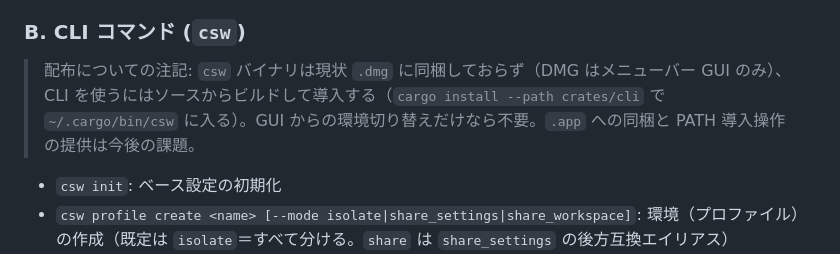
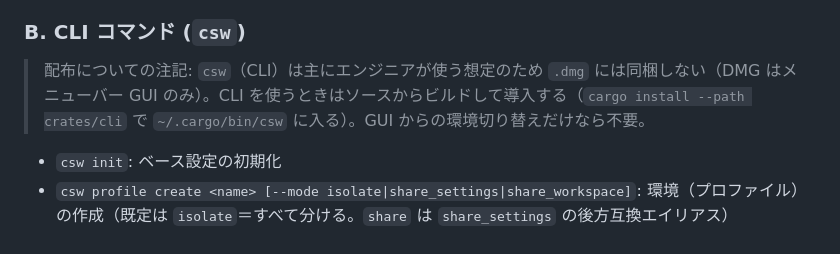
Before and after one commit to matsumotory/claude-desktop-switcher, a Markdown page: docs/SPECIFICATION.md, the part around the change. GitHub-like rendering.

```diff
--- a/docs/SPECIFICATION.md
+++ b/docs/SPECIFICATION.md
@@ -123,7 +123,7 @@ CSW はアカウント／セッションの分離を、環境ごとに独立し
 - サイドバー最下部に控えめなヘルプフッターを置く（ユーザーガイド／問題を報告＝GitHub Issues／このアプリについて＝免責ダイアログ／バージョン表示＋更新を確認＝GitHub Releases）。バージョンは `app_version`（tauri.conf.json）から取得し、外部リンクは `open_url` で既定ブラウザを開く。免責文は LP の「免責・利用について」と同文。
 
 ### B. CLI コマンド (`csw`)
-> 配布についての注記: `csw` バイナリは現状 `.dmg` に同梱しておらず（DMG はメニューバー GUI のみ）、CLI を使うにはソースからビルドして導入する（`cargo install --path crates/cli` で `~/.cargo/bin/csw` に入る）。GUI からの環境切り替えだけなら不要。`.app` への同梱と PATH 導入操作の提供は今後の課題。
+> 配布についての注記: `csw`（CLI）は主にエンジニアが使う想定のため `.dmg` には同梱しない（DMG はメニューバー GUI のみ）。CLI を使うときはソースからビルドして導入する（`cargo install --path crates/cli` で `~/.cargo/bin/csw` に入る）。GUI からの環境切り替えだけなら不要。
 
 - `csw init`: ベース設定の初期化
 - `csw profile create <name> [--mode isolate|share_settings|share_workspace]`: 環境（プロファイル）の作成（既定は `isolate`＝すべて分ける。`share` は `share_settings` の後方互換エイリアス）
```
Also changed, not shown: docs/USER_GUIDE.md (+1 -1 lines), docs/USER_GUIDE_EN.md (+1 -1 lines).
